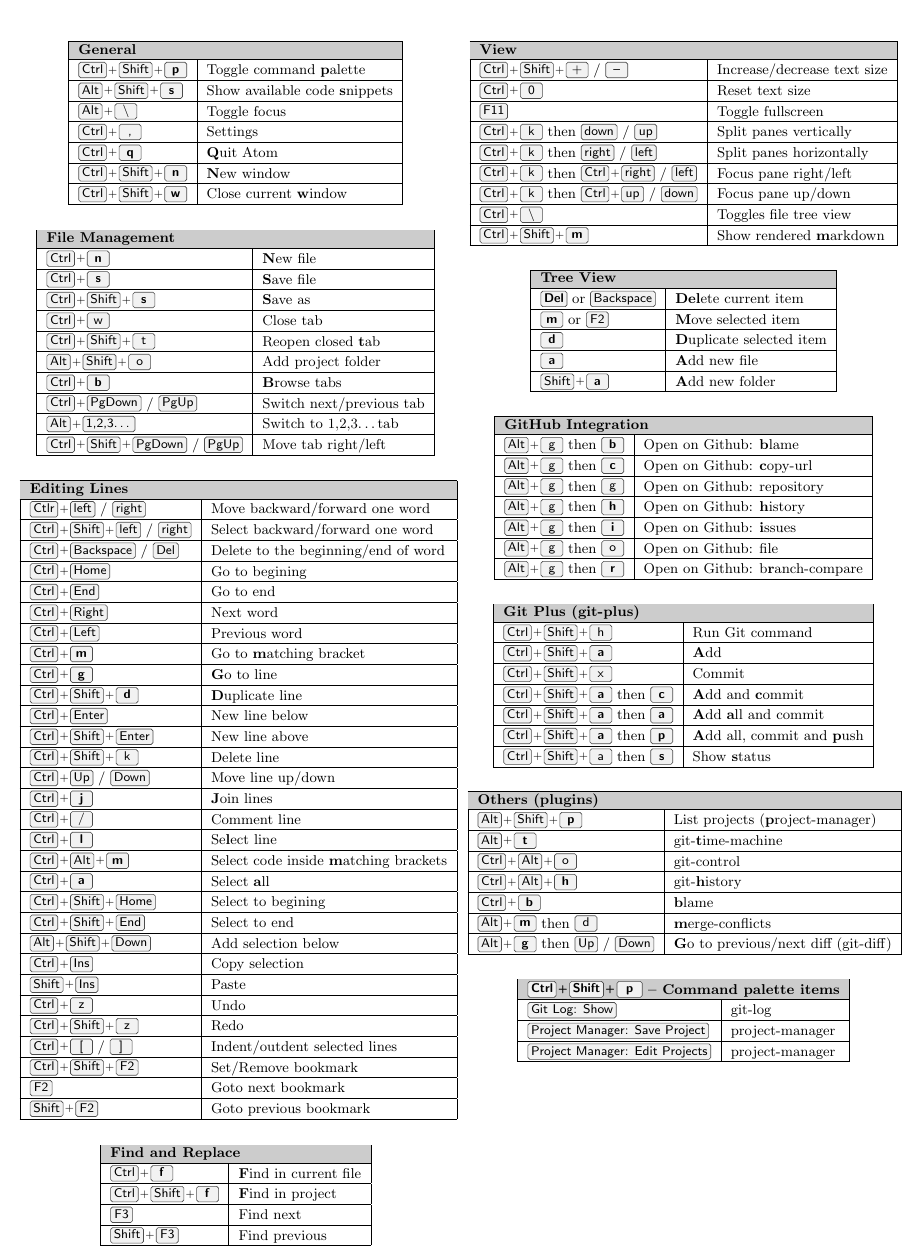
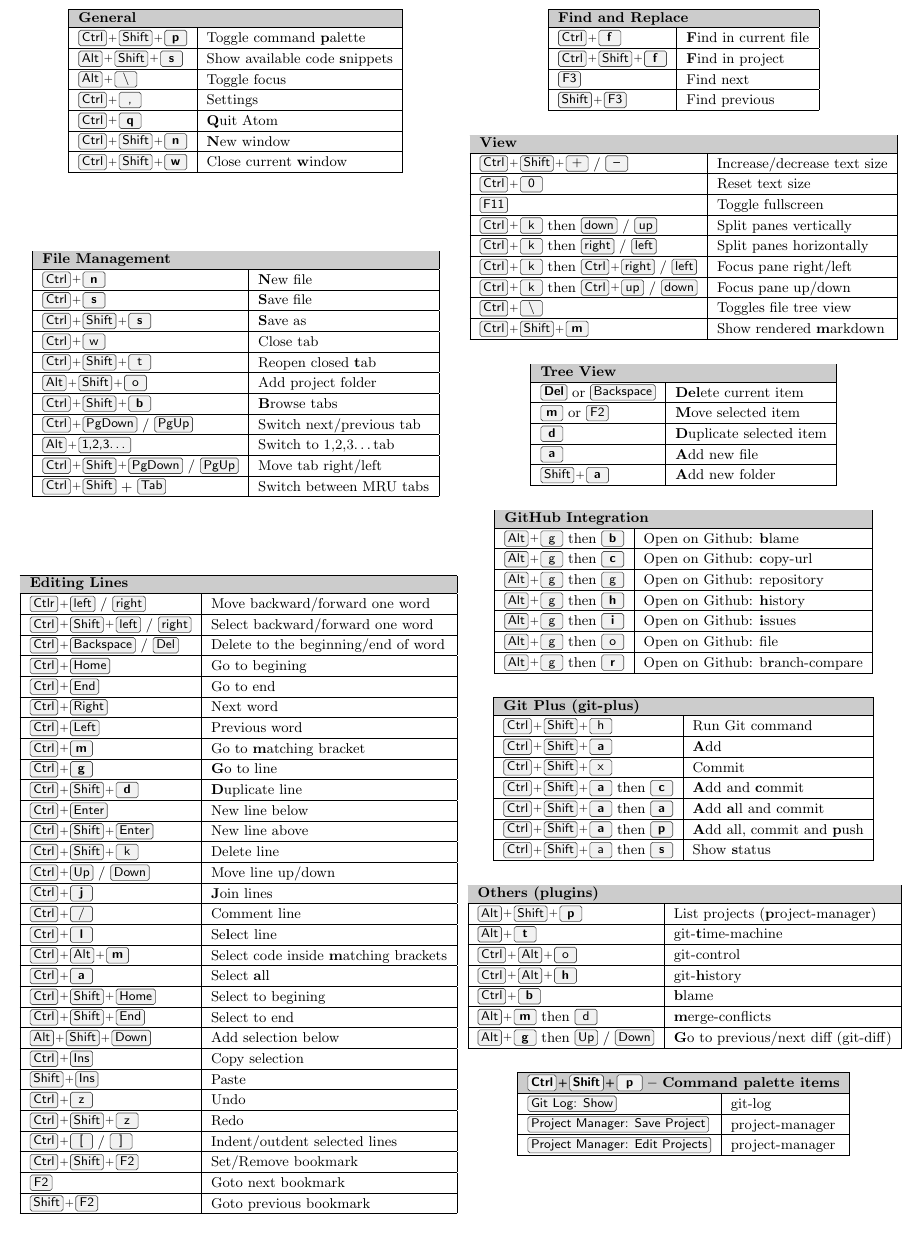
Before and after one commit to ruzickap/linux.xvx.cz, a LaTeX document (files/atom_cheatsheet/atom_cheatsheet.tex): part of the page, cut so that both start at the same text, the shorter picture padded with empty space. Compiled offline with pdfLaTeX.

Commit message:
Added ctrl-tab - switch between the most recently used (MRU) tabs in an Atom 1.7

```diff
--- a/files/atom_cheatsheet/atom_cheatsheet.tex
+++ b/files/atom_cheatsheet/atom_cheatsheet.tex
@@ -63,10 +63,11 @@
 \keys{Ctrl + Shift + t}                                    & Reopen closed \textbf{t}ab \\ \hline
 \keys{Alt + Shift + o}                                     & Add project folder \\ \hline
 
-\keys{Ctrl + \textbf{b}}                                   & \textbf{B}rowse tabs \\ \hline
+\keys{Ctrl + Shift + \textbf{b}}                           & \textbf{B}rowse tabs \\ \hline
 \keys{Ctrl + PgDown} / \keys{PgUp}                         & Switch next/previous tab \\ \hline
 \keys{Alt + 1,2,3\dots}                                    & Switch to 1,2,3\dots tab \\ \hline
 \keys{Ctrl + Shift + PgDown} / \keys{PgUp}                 & Move tab right/left \\ \hline
+\keys{Ctrl + Shift} + \keys{Tab}                           & Switch between MRU tabs \\ \hline
 \end{tabular}
 
 \vspace{5mm}
```
Also changed, not shown: files/atom_cheatsheet/atom_cheatsheet.jpg, files/atom_cheatsheet/atom_cheatsheet.pdf, files/atom_cheatsheet/atom_cheatsheet.svg, 1 other file.
